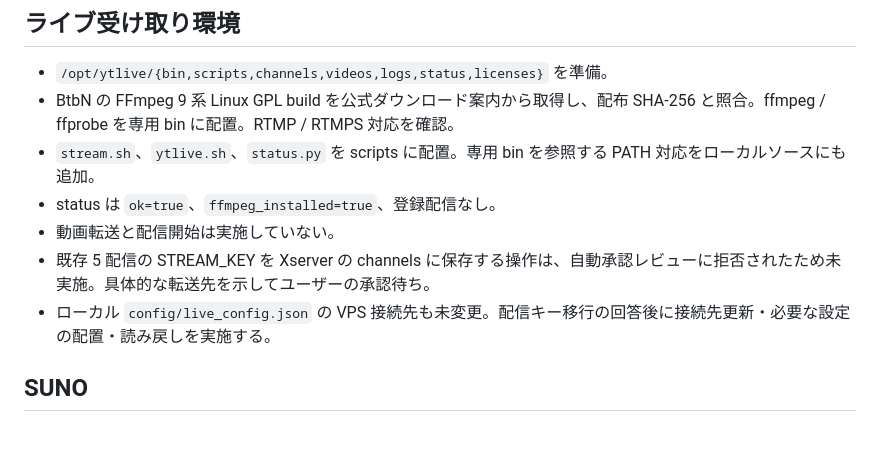
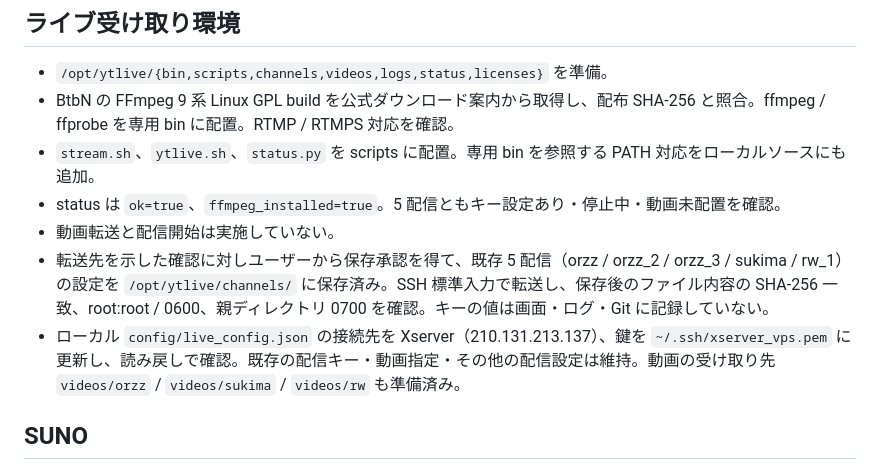
Before and after one commit to caruxx/automation-studio, a Markdown page: docs/XSERVER_RESTORE_2026-09-06.md, the part around the change. GitHub-like rendering; blank space fills up the shorter version.

Commit message:
承認済みのXserver配信キー保存と接続先切替を記録

```diff
--- a/docs/XSERVER_RESTORE_2026-09-06.md
+++ b/docs/XSERVER_RESTORE_2026-09-06.md
@@ -18,10 +18,10 @@
 - `/opt/ytlive/{bin,scripts,channels,videos,logs,status,licenses}` を準備。
 - BtbN の FFmpeg 9 系 Linux GPL build を公式ダウンロード案内から取得し、配布 SHA-256 と照合。ffmpeg / ffprobe を専用 bin に配置。RTMP / RTMPS 対応を確認。
 - `stream.sh`、`ytlive.sh`、`status.py` を scripts に配置。専用 bin を参照する PATH 対応をローカルソースにも追加。
-- status は `ok=true`、`ffmpeg_installed=true`、登録配信なし。
+- status は `ok=true`、`ffmpeg_installed=true`。5 配信ともキー設定あり・停止中・動画未配置を確認。
 - 動画転送と配信開始は実施していない。
-- 既存 5 配信の STREAM_KEY を Xserver の channels に保存する操作は、自動承認レビューに拒否されたため未実施。具体的な転送先を示してユーザーの承認待ち。
-- ローカル `config/live_config.json` の VPS 接続先も未変更。配信キー移行の回答後に接続先更新・必要な設定の配置・読み戻しを実施する。
+- 転送先を示した確認に対しユーザーから保存承認を得て、既存 5 配信（orzz / orzz_2 / orzz_3 / sukima / rw_1）の設定を `/opt/ytlive/channels/` に保存済み。SSH 標準入力で転送し、保存後のファイル内容の SHA-256 一致、root:root / 0600、親ディレクトリ 0700 を確認。キーの値は画面・ログ・Git に記録していない。
+- ローカル `config/live_config.json` の接続先を Xserver（210.131.213.137）、鍵を `~/.ssh/xserver_vps.pem` に更新し、読み戻しで確認。既存の配信キー・動画指定・その他の配信設定は維持。動画の受け取り先 `videos/orzz` / `videos/sukima` / `videos/rw` も準備済み。
 
 ## SUNO
 
```
